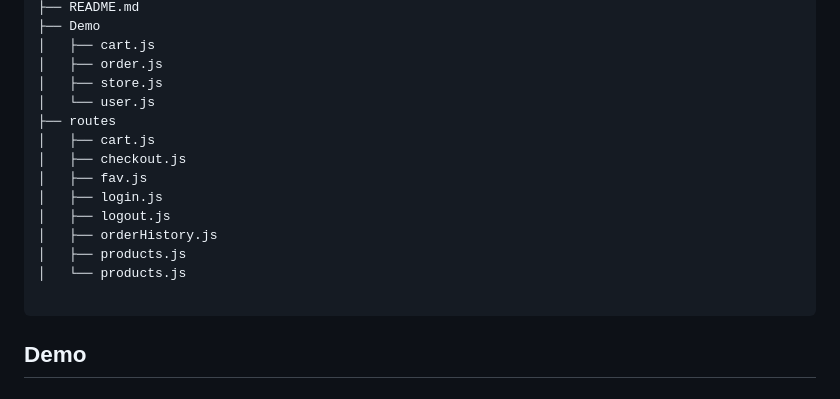
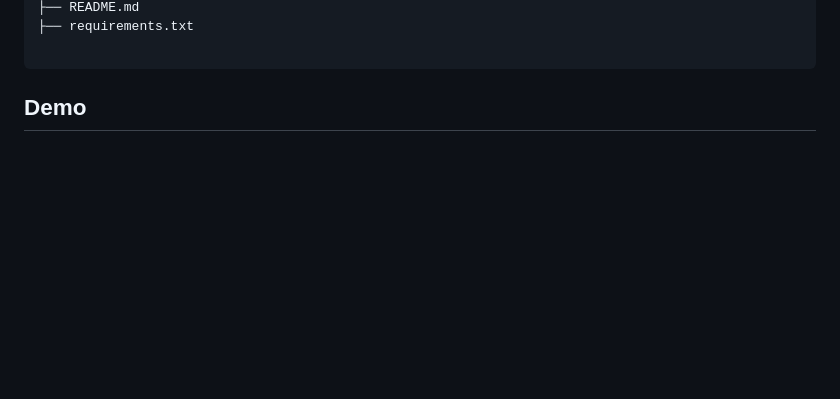
Before and after one commit to AryanGandotra/Pred-AHCP, a Markdown page: README.md, the part around one of its changes. Rendered like a GitHub page; blank space fills up the shorter version.

````diff
--- a/README.md
+++ b/README.md
@@ -152,18 +122,5 @@ flask run
 ├── README.md
-├── Demo
-│   ├── cart.js
-│   ├── order.js
-│   ├── store.js
-│   └── user.js
-├── routes
-│   ├── cart.js
-│   ├── checkout.js
-│   ├── fav.js
-│   ├── login.js
-│   ├── logout.js
-│   ├── orderHistory.js
-│   ├── products.js
-│   └── products.js
+├── requirements.txt
 
 ```
 
````
Also changed, not shown: other parts of README.md (+16 -46 lines).
